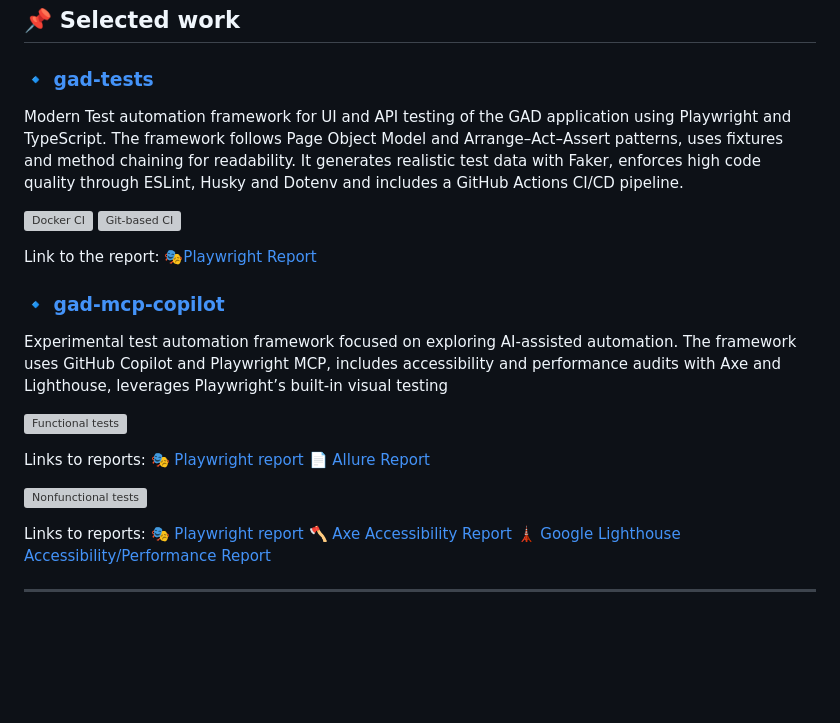
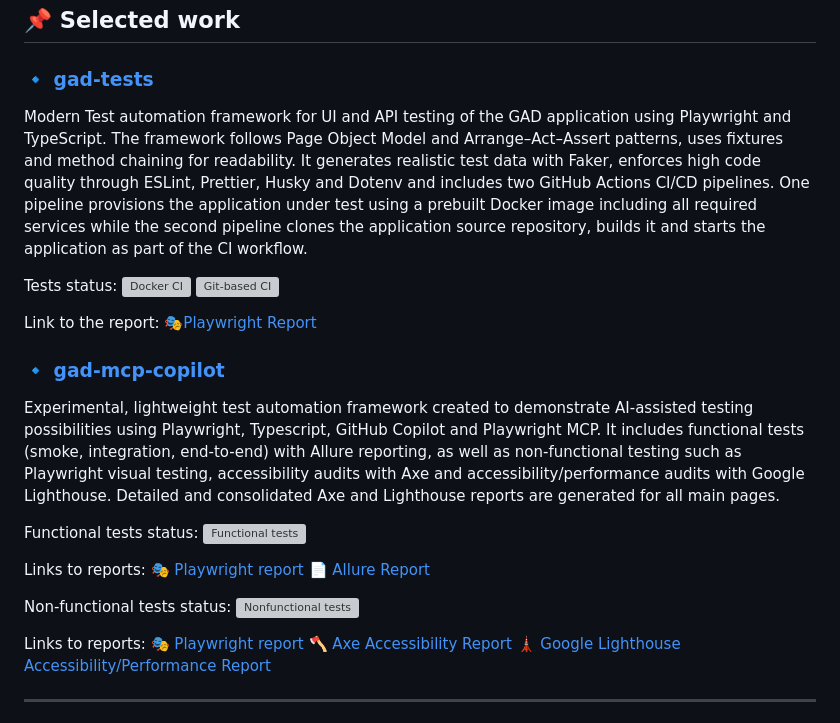
Before and after one commit to bike7/bike7, a Markdown page: README.md, the part around the change. Rendered like a GitHub page; blank space fills up the shorter version; grey boxes are pictures that could not be loaded.

Commit message:
Enhance project descriptions in README.md
Updated descriptions for gad-tests and gad-mcp-copilot projects, enhancing details about CI/CD pipelines and testing capabilities.

```diff
--- a/README.md
+++ b/README.md
@@ -65,24 +65,24 @@ On paper, automating Salesforce tests sounds like any other web automation proje
 
 ### 🔹 **[gad-tests](https://github.com/bike7/gad-tests)**
 
-Modern Test automation framework for UI and API testing of the GAD application using Playwright and TypeScript. The framework follows Page Object Model and Arrange–Act–Assert patterns, uses fixtures and method chaining for readability. It generates realistic test data with Faker, enforces high code quality through ESLint, Husky and Dotenv and includes a GitHub Actions CI/CD pipeline.
+Modern Test automation framework for UI and API testing of the GAD application using Playwright and TypeScript. The framework follows Page Object Model and Arrange–Act–Assert patterns, uses fixtures and method chaining for readability. It generates realistic test data with Faker, enforces high code quality through ESLint, Prettier, Husky and Dotenv and includes two GitHub Actions CI/CD pipelines. One pipeline provisions the application under test using a prebuilt Docker image including all required services while the second pipeline clones the application source repository, builds it and starts the application as part of the CI workflow.
 
-[![Docker CI](https://github.com/bike7/gad-tests/actions/workflows/gad-tests-docker.yml/badge.svg)](https://github.com/bike7/gad-tests/actions/workflows/gad-tests-docker.yml)
+Tests status: [![Docker CI](https://github.com/bike7/gad-tests/actions/workflows/gad-tests-docker.yml/badge.svg)](https://github.com/bike7/gad-tests/actions/workflows/gad-tests-docker.yml)
 [![Git-based CI](https://github.com/bike7/gad-tests/actions/workflows/gad-tests-clone-app-repo.yml/badge.svg)](https://github.com/bike7/gad-tests/actions/workflows/gad-tests-clone-app-repo.yml)
 
 Link to the report: 🎭[Playwright Report](https://bike7.github.io/gad-tests/)
 
 ### 🔹 **[gad-mcp-copilot](https://github.com/bike7/gad-mcp-copilot)**
 
-Experimental test automation framework focused on exploring AI-assisted automation. The framework uses GitHub Copilot and Playwright MCP, includes accessibility and performance audits with Axe and Lighthouse, leverages Playwright’s built-in visual testing
+Experimental, lightweight test automation framework created to demonstrate AI-assisted testing possibilities using Playwright, Typescript, GitHub Copilot and Playwright MCP. It includes functional tests (smoke, integration, end-to-end) with Allure reporting, as well as non-functional testing such as Playwright visual testing, accessibility audits with Axe and accessibility/performance audits with Google Lighthouse. Detailed and consolidated Axe and Lighthouse reports are generated for all main pages.
 
-[![Functional tests](https://github.com/bike7/gad-mcp-copilot/actions/workflows/functional_workflow.yml/badge.svg)](https://github.com/bike7/gad-mcp-copilot/actions/workflows/functional_workflow.yml)
+Functional tests status:  [![Functional tests](https://github.com/bike7/gad-mcp-copilot/actions/workflows/functional_workflow.yml/badge.svg)](https://github.com/bike7/gad-mcp-copilot/actions/workflows/functional_workflow.yml)
 
 Links to reports:
 🎭[ Playwright report ](https://bike7.github.io/gad-mcp-copilot/playwright/functional)
 📄[ Allure Report ](https://bike7.github.io/gad-mcp-copilot/allure/)
 
-[![Nonfunctional tests](https://github.com/bike7/gad-mcp-copilot/actions/workflows/nonfunctional_workflow.yml/badge.svg)](https://github.com/bike7/gad-mcp-copilot/actions/workflows/nonfunctional_workflow.yml)
+Non-functional tests status: [![Nonfunctional tests](https://github.com/bike7/gad-mcp-copilot/actions/workflows/nonfunctional_workflow.yml/badge.svg)](https://github.com/bike7/gad-mcp-copilot/actions/workflows/nonfunctional_workflow.yml)
 
 Links to reports:
 🎭[ Playwright report ](https://bike7.github.io/gad-mcp-copilot/playwright/nonfunctional)
```
